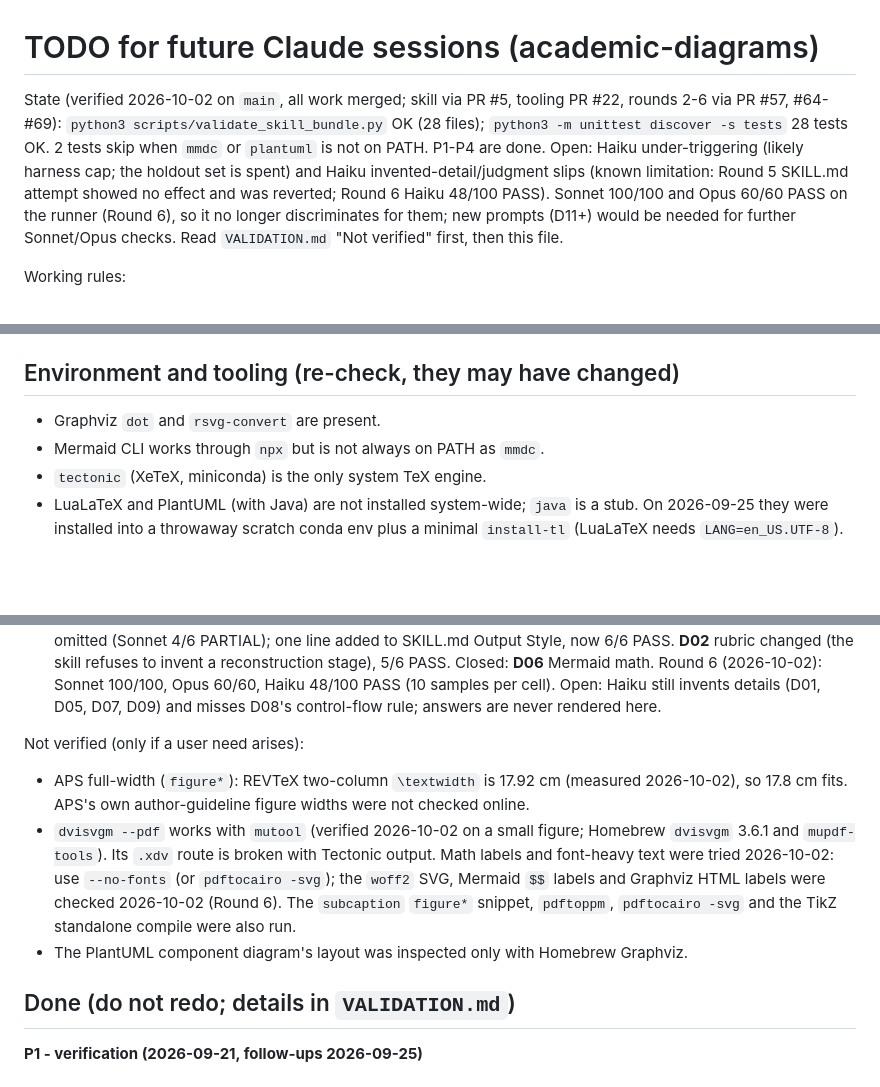
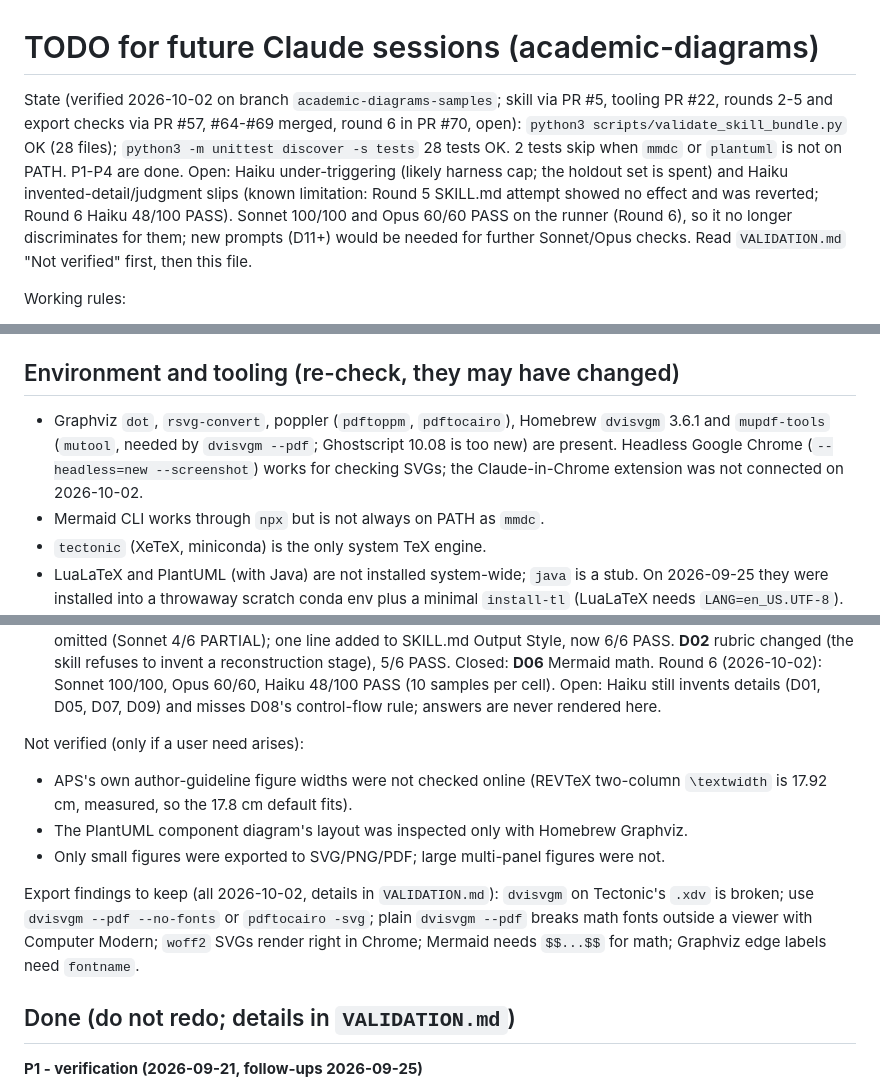
Before and after one commit to hchouTW/agentic-ai-skills, a Markdown page: academic-diagrams/TODO.md, 3 parts joined by grey strips. Rendered like a GitHub page; blank space fills up the shorter version.

Commit message:
academic-diagrams: refresh TODO state, environment and not-verified sections
Co-Authored-By: Claude Sonnet 5.5 <noreply@anthropic.com>

```diff
--- a/academic-diagrams/TODO.md
+++ b/academic-diagrams/TODO.md
@@ -1,6 +1,6 @@
 # TODO for future Claude sessions (academic-diagrams)
 
-State (verified 2026-10-02 on `main`, all work merged; skill via PR #5, tooling PR #22, rounds 2-6 via PR #57, #64-#69): `python3 scripts/validate_skill_bundle.py` OK (28 files); `python3 -m unittest discover -s tests` 28 tests OK. 2 tests skip when `mmdc` or `plantuml` is not on PATH. P1-P4 are done. Open: Haiku under-triggering (likely harness cap; the holdout set is spent) and Haiku invented-detail/judgment slips (known limitation: Round 5 SKILL.md attempt showed no effect and was reverted; Round 6 Haiku 48/100 PASS). Sonnet 100/100 and Opus 60/60 PASS on the runner (Round 6), so it no longer discriminates for them; new prompts (D11+) would be needed for further Sonnet/Opus checks. Read `VALIDATION.md` "Not verified" first, then this file.
+State (verified 2026-10-02 on branch `academic-diagrams-samples`; skill via PR #5, tooling PR #22, rounds 2-5 and export checks via PR #57, #64-#69 merged, round 6 in PR #70, open): `python3 scripts/validate_skill_bundle.py` OK (28 files); `python3 -m unittest discover -s tests` 28 tests OK. 2 tests skip when `mmdc` or `plantuml` is not on PATH. P1-P4 are done. Open: Haiku under-triggering (likely harness cap; the holdout set is spent) and Haiku invented-detail/judgment slips (known limitation: Round 5 SKILL.md attempt showed no effect and was reverted; Round 6 Haiku 48/100 PASS). Sonnet 100/100 and Opus 60/60 PASS on the runner (Round 6), so it no longer discriminates for them; new prompts (D11+) would be needed for further Sonnet/Opus checks. Read `VALIDATION.md` "Not verified" first, then this file.
 
 Working rules:
 - Work on a branch and ask before pushing or merging.
@@ -12,7 +12,7 @@ User decision (2026-09-25): no "24 examples across 8 archetypes" set for this sk
 
 ## Environment and tooling (re-check, they may have changed)
 
-- Graphviz `dot` and `rsvg-convert` are present.
+- Graphviz `dot`, `rsvg-convert`, poppler (`pdftoppm`, `pdftocairo`), Homebrew `dvisvgm` 3.6.1 and `mupdf-tools` (`mutool`, needed by `dvisvgm --pdf`; Ghostscript 10.08 is too new) are present. Headless Google Chrome (`--headless=new --screenshot`) works for checking SVGs; the Claude-in-Chrome extension was not connected on 2026-10-02.
 - Mermaid CLI works through `npx` but is not always on PATH as `mmdc`.
 - `tectonic` (XeTeX, miniconda) is the only system TeX engine.
 - LuaLaTeX and PlantUML (with Java) are not installed system-wide; `java` is a stub. On 2026-09-25 they were installed into a throwaway scratch conda env plus a minimal `install-tl` (LuaLaTeX needs `LANG=en_US.UTF-8`).
@@ -26,9 +26,11 @@ User decision (2026-09-25): no "24 examples across 8 archetypes" set for this sk
 - [x] **Behavioral samples (2026-10-01):** `tests/prompts.md` (D01-D10) and `tests/run_prompts.py` (blind Opus grader, skill vs baseline). Opus skill arm 19/20 PASS (baseline 11/20); Haiku skill arm 7/20 PASS before and 13/20 after four lines added to SKILL.md "Output Style". Round 4 (2026-10-02): Sonnet 6 samples per cell skill 51/60 PASS (0 FAIL) vs baseline 23/60; Opus 4 more skill samples 37/40 PASS. Fixed in Round 4: **D08** control flow was omitted (Sonnet 4/6 PARTIAL); one line added to SKILL.md Output Style, now 6/6 PASS. **D02** rubric changed (the skill refuses to invent a reconstruction stage), 5/6 PASS. Closed: **D06** Mermaid math. Round 6 (2026-10-02): Sonnet 100/100, Opus 60/60, Haiku 48/100 PASS (10 samples per cell). Open: Haiku still invents details (D01, D05, D07, D09) and misses D08's control-flow rule; answers are never rendered here.
 
 Not verified (only if a user need arises):
-- APS full-width (`figure*`): REVTeX two-column `\textwidth` is 17.92 cm (measured 2026-10-02), so 17.8 cm fits. APS's own author-guideline figure widths were not checked online.
-- `dvisvgm --pdf` works with `mutool` (verified 2026-10-02 on a small figure; Homebrew `dvisvgm` 3.6.1 and `mupdf-tools`). Its `.xdv` route is broken with Tectonic output. Math labels and font-heavy text were tried 2026-10-02: use `--no-fonts` (or `pdftocairo -svg`); the `woff2` SVG, Mermaid `$$` labels and Graphviz HTML labels were checked 2026-10-02 (Round 6). The `subcaption` `figure*` snippet, `pdftoppm`, `pdftocairo -svg` and the TikZ standalone compile were also run.
+- APS's own author-guideline figure widths were not checked online (REVTeX two-column `\textwidth` is 17.92 cm, measured, so the 17.8 cm default fits).
 - The PlantUML component diagram's layout was inspected only with Homebrew Graphviz.
+- Only small figures were exported to SVG/PNG/PDF; large multi-panel figures were not.
+
+Export findings to keep (all 2026-10-02, details in `VALIDATION.md`): `dvisvgm` on Tectonic's `.xdv` is broken; use `dvisvgm --pdf --no-fonts` or `pdftocairo -svg`; plain `dvisvgm --pdf` breaks math fonts outside a viewer with Computer Modern; `woff2` SVGs render right in Chrome; Mermaid needs `$$...$$` for math; Graphviz edge labels need `fontname`.
 
 ## Done (do not redo; details in `VALIDATION.md`)
 
```
